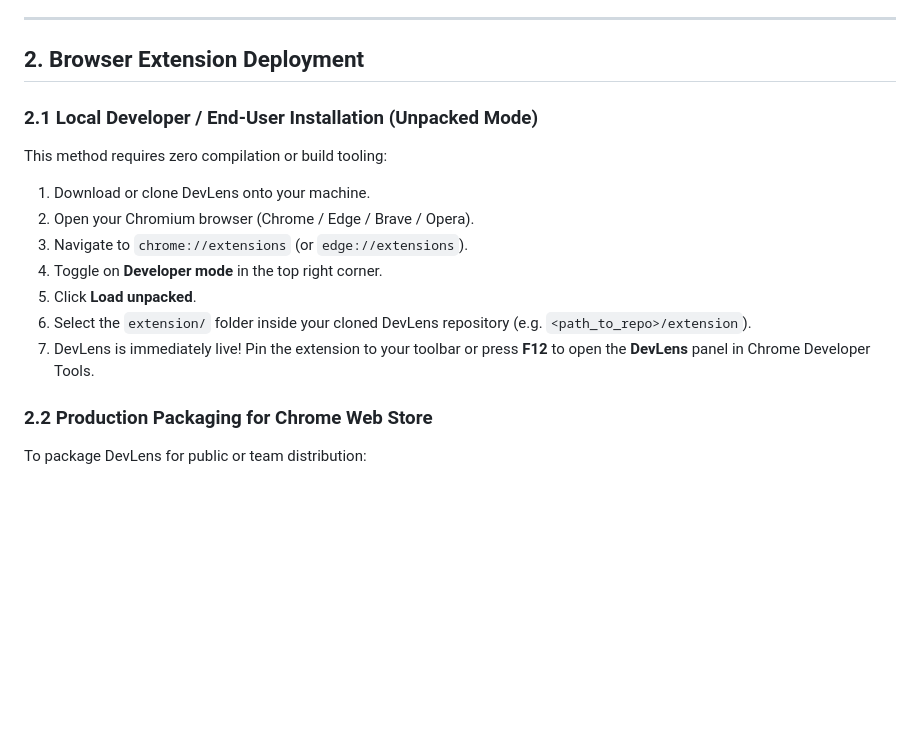
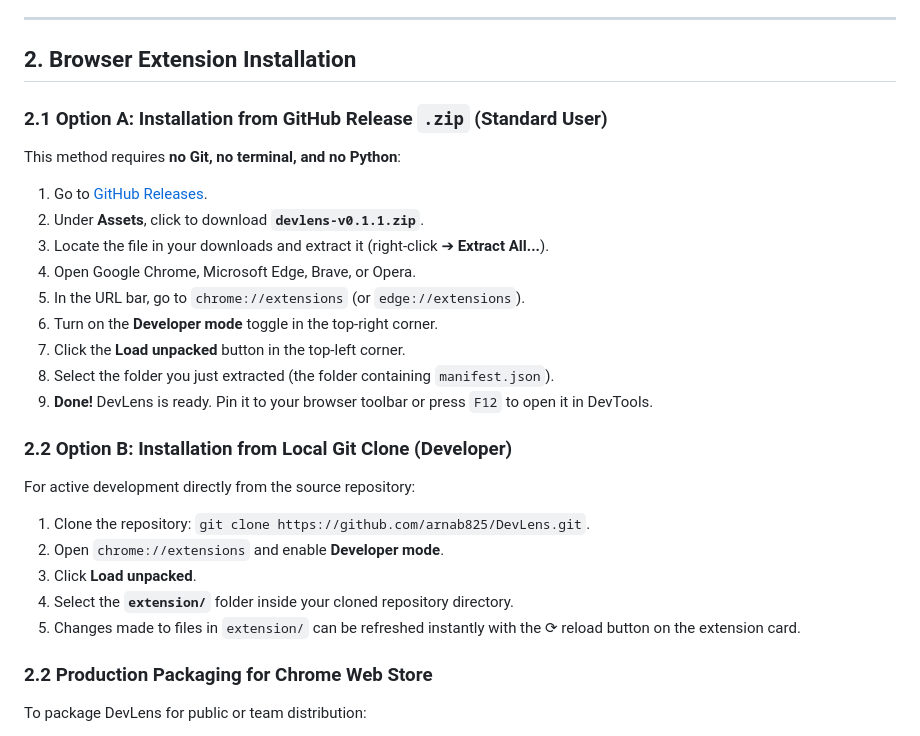
Before and after one commit to arnab825/DevLens, a Markdown page: docs/DEPLOYMENT.md, the part around the change. Rendered like a GitHub page; blank space fills up the shorter version.

```diff
--- a/docs/DEPLOYMENT.md
+++ b/docs/DEPLOYMENT.md
@@ -7,17 +7,27 @@ DevLens can be deployed and used in two modes:
 
 ---
 
-## 2. Browser Extension Deployment
+## 2. Browser Extension Installation
 
-### 2.1 Local Developer / End-User Installation (Unpacked Mode)
-This method requires zero compilation or build tooling:
-1. Download or clone DevLens onto your machine.
-2. Open your Chromium browser (Chrome / Edge / Brave / Opera).
-3. Navigate to `chrome://extensions` (or `edge://extensions`).
-4. Toggle on **Developer mode** in the top right corner.
-5. Click **Load unpacked**.
-6. Select the `extension/` folder inside your cloned DevLens repository (e.g. `<path_to_repo>/extension`).
-7. DevLens is immediately live! Pin the extension to your toolbar or press **F12** to open the **DevLens** panel in Chrome Developer Tools.
+### 2.1 Option A: Installation from GitHub Release `.zip` (Standard User)
+This method requires **no Git, no terminal, and no Python**:
+1. Go to [GitHub Releases](https://github.com/arnab825/DevLens/releases).
+2. Under **Assets**, click to download **`devlens-v0.1.1.zip`**.
+3. Locate the file in your downloads and extract it (right-click ➔ **Extract All...**).
+4. Open Google Chrome, Microsoft Edge, Brave, or Opera.
+5. In the URL bar, go to `chrome://extensions` (or `edge://extensions`).
+6. Turn on the **Developer mode** toggle in the top-right corner.
+7. Click the **Load unpacked** button in the top-left corner.
+8. Select the folder you just extracted (the folder containing `manifest.json`).
+9. **Done!** DevLens is ready. Pin it to your browser toolbar or press `F12` to open it in DevTools.
+
+### 2.2 Option B: Installation from Local Git Clone (Developer)
+For active development directly from the source repository:
+1. Clone the repository: `git clone https://github.com/arnab825/DevLens.git`.
+2. Open `chrome://extensions` and enable **Developer mode**.
+3. Click **Load unpacked**.
+4. Select the **`extension/`** folder inside your cloned repository directory.
+5. Changes made to files in `extension/` can be refreshed instantly with the ⟳ reload button on the extension card.
 
 ### 2.2 Production Packaging for Chrome Web Store
 To package DevLens for public or team distribution:
```
Also changed, not shown: README.md (+44 -13 lines).
